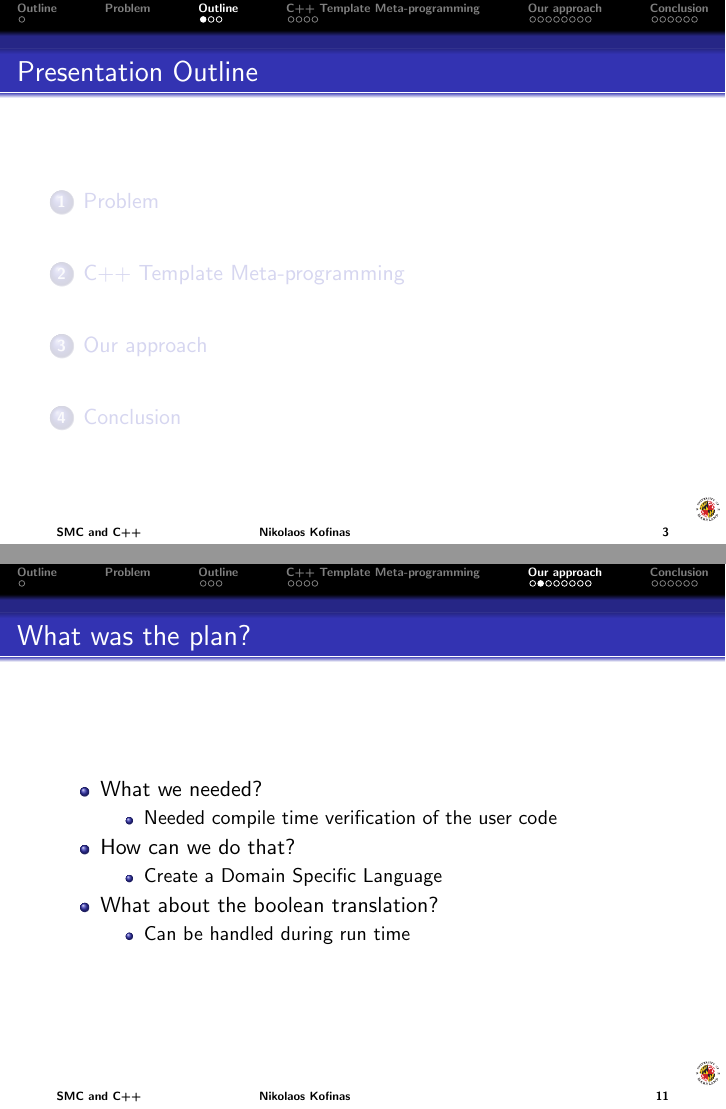
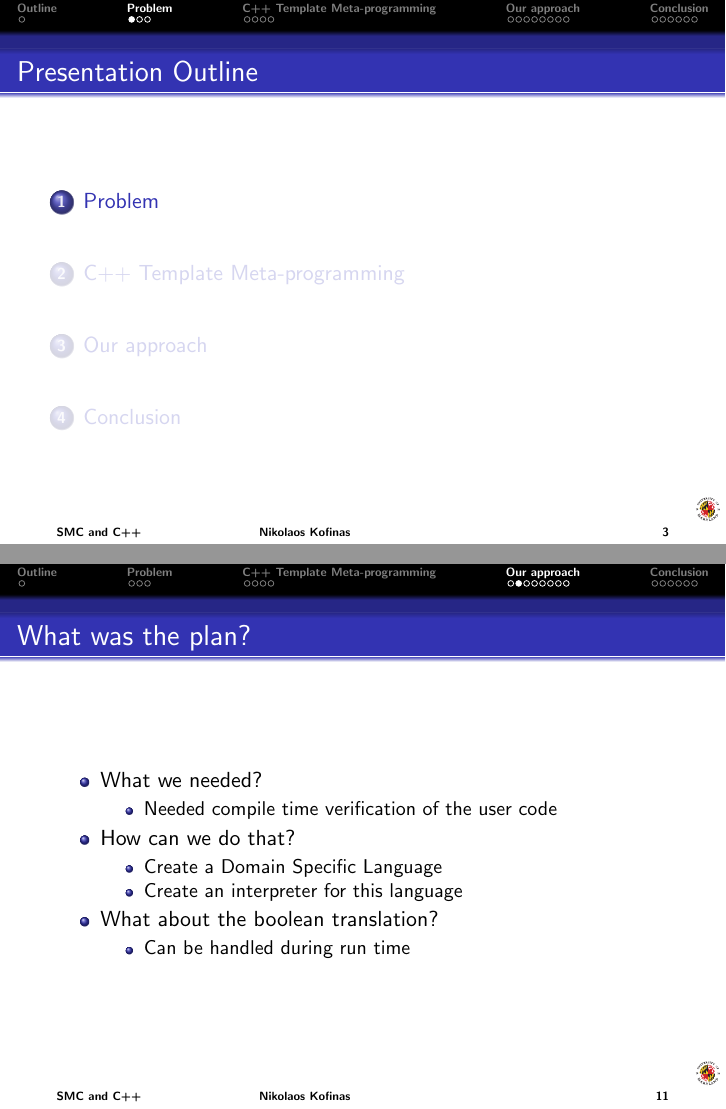
Before and after one commit to RobertoMalatesta/DSLforSecureMultipartyComputation, LaTeX slides (Presentation/presentation.tex): pages 3 and 11 of 23, joined at a grey line. Compiled offline with pdfLaTeX.

Commit message:
Final version of presentation

```diff
--- a/Presentation/presentation.tex
+++ b/Presentation/presentation.tex
@@ -33,7 +33,7 @@
 
 
 
-\title[SMC and C++]{Embedding Secure Multiparty Computations\\ into C++
+\title[SMC and C++]{Secure Multiparty Computations into C++
 }
 
 \author[Nikolaos Kofinas]{
@@ -70,7 +70,6 @@ University of Maryland, College Park
 
 \section{Problem}
 
-\section[Outline]{}
 \begin{frame}[fragile]
 \frametitle{Presentation Outline}
 \tableofcontents[currentsection]
@@ -194,6 +193,7 @@ struct doSomething<float>{
 \item How can we do that?
 \begin{itemize}
 \item Create a Domain Specific Language
+\item Create an interpreter for this language
 \end{itemize}
 \item What about the boolean translation?
 \begin{itemize}
```
Also changed, not shown: Presentation/presentation.pdf.
